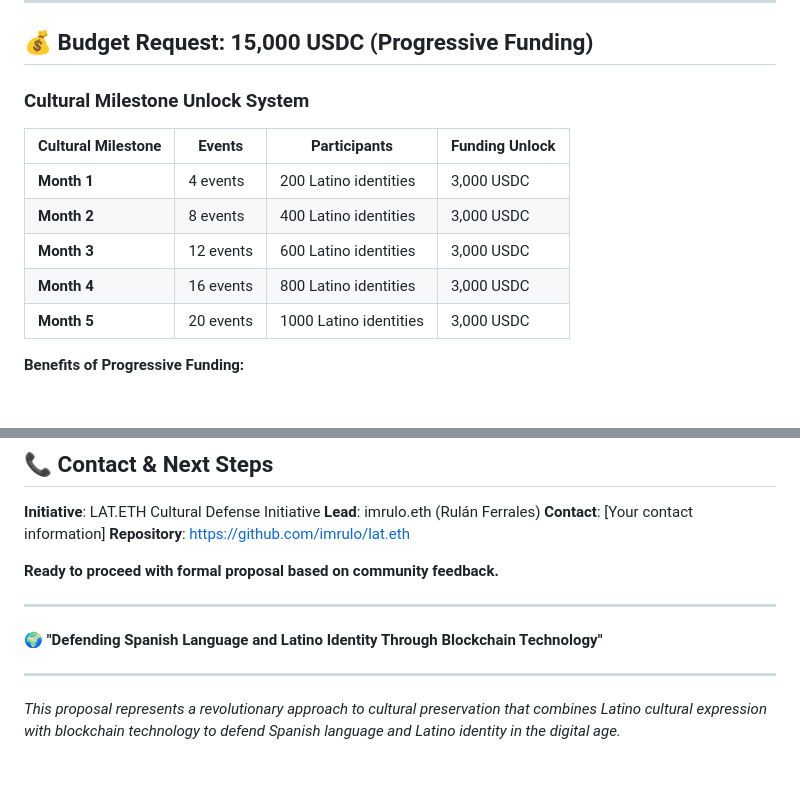
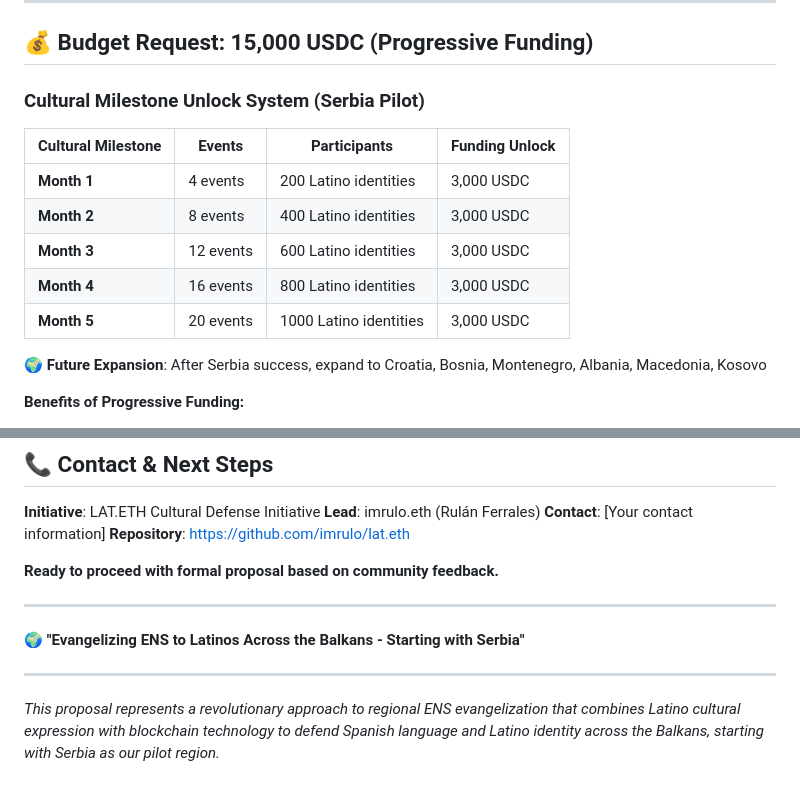
Before and after one commit to imrulo/lat.eth, a Markdown page: temperature-check-post.md, 2 parts joined by grey strips. Drawn GitHub-style; blank space fills up the shorter version.

```diff
--- a/temperature-check-post.md
+++ b/temperature-check-post.md
@@ -42,7 +44,7 @@ This is not just another ENS onboarding project. This is a **cultural defense in
 
 ## 💰 **Budget Request: 15,000 USDC (Progressive Funding)**
 
-### **Cultural Milestone Unlock System**
+### **Cultural Milestone Unlock System (Serbia Pilot)**
 
 | Cultural Milestone | Events | Participants | Funding Unlock |
 |-------------------|--------|--------------|----------------|
@@ -51,6 +53,8 @@ This is not just another ENS onboarding project. This is a **cultural defense in
 | **Month 3** | 12 events | 600 Latino identities | 3,000 USDC |
 | **Month 4** | 16 events | 800 Latino identities | 3,000 USDC |
 | **Month 5** | 20 events | 1000 Latino identities | 3,000 USDC |
+
+**🌍 Future Expansion**: After Serbia success, expand to Croatia, Bosnia, Montenegro, Albania, Macedonia, Kosovo
 
 **Benefits of Progressive Funding:**
 - ENS DAO sees cultural preservation results before full commitment
@@ -181,8 +190,8 @@ This is not just another ENS onboarding project. This is a **cultural defense in
 
 ---
 
-**🌍 "Defending Spanish Language and Latino Identity Through Blockchain Technology"**
+**🌍 "Evangelizing ENS to Latinos Across the Balkans - Starting with Serbia"**
 
 ---
 
-*This proposal represents a revolutionary approach to cultural preservation that combines Latino cultural expression with blockchain technology to defend Spanish language and Latino identity in the digital age.*
+*This proposal represents a revolutionary approach to regional ENS evangelization that combines Latino cultural expression with blockchain technology to defend Spanish language and Latino identity across the Balkans, starting with Serbia as our pilot region.*
```
Also changed, not shown: other parts of temperature-check-post.md (+17 -10 lines), README.md (+14 -9 lines).
